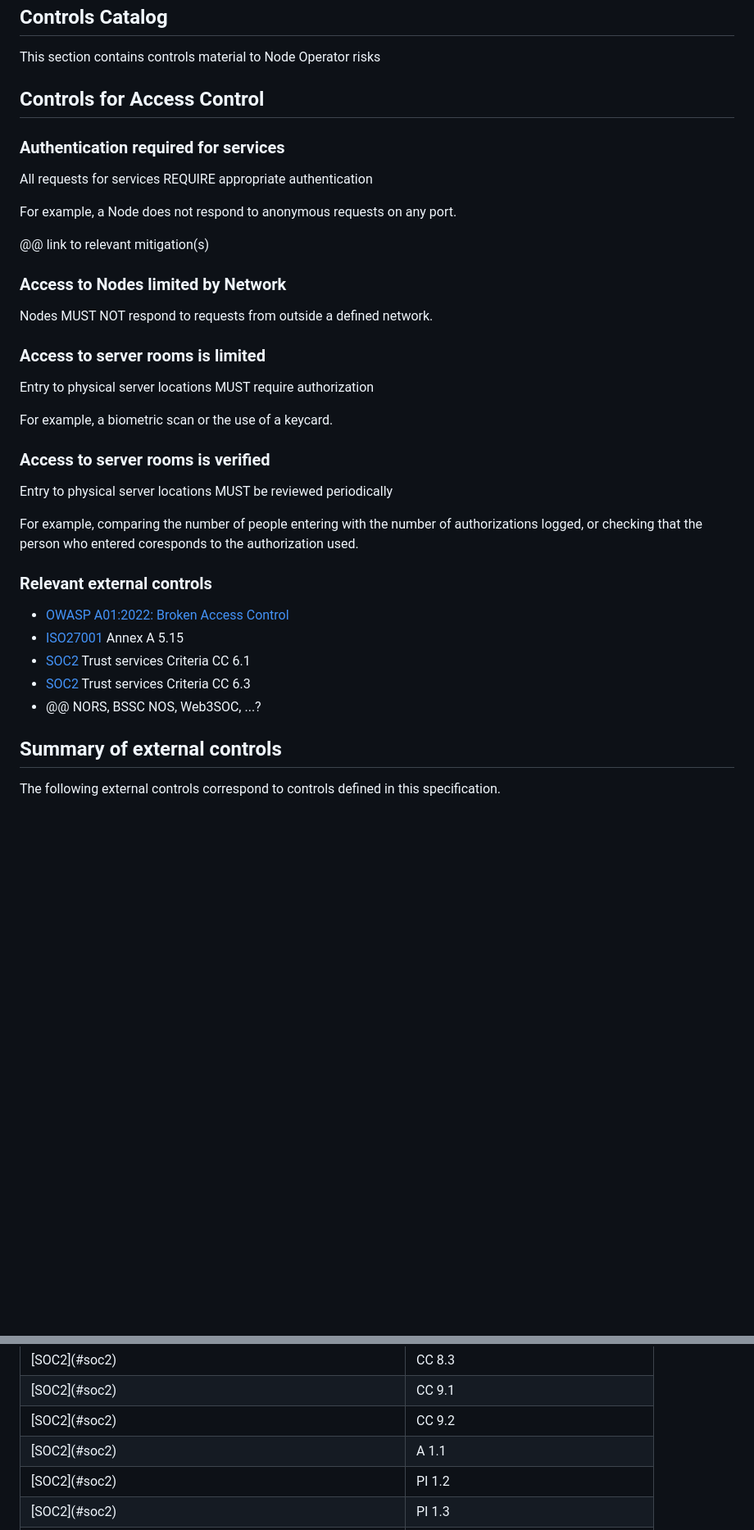
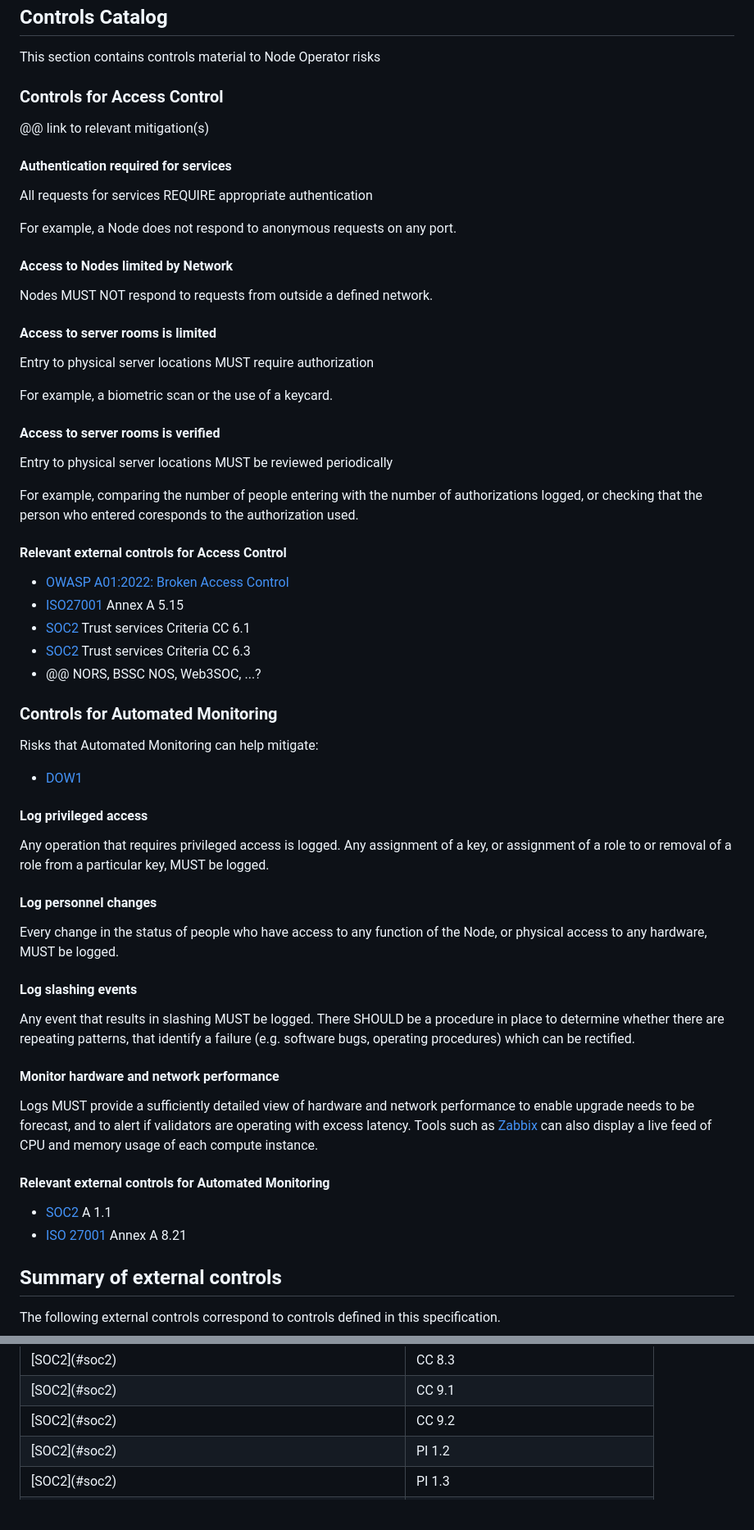
Before and after one commit to lidofinance/valos, a Markdown page: spec-update-draft.md, 2 parts joined by grey strips. Shown at 82% size. Rendered like a GitHub page; blank space fills up the shorter version.

```diff
--- a/spec-update-draft.md
+++ b/spec-update-draft.md
@@ -1543,33 +1505,32 @@ Take a look at [collection-of-tools-scripts-and-templates.md](../mitigation-and-
 
 This section contains controls material to Node Operator risks
 
-## Controls for Access Control
-
-### Authentication required for services
+### Controls for Access Control
+@@ link to relevant mitigation(s)
+
+#### Authentication required for services
 
 All requests for services REQUIRE appropriate authentication
 
 For example, a Node does not respond to anonymous requests on any port.
 
-@@ link to relevant mitigation(s)
-
-### Access to Nodes limited by Network
+#### Access to Nodes limited by Network
 
 Nodes MUST NOT respond to requests from outside a defined network.
 
-### Access to server rooms is limited
+#### Access to server rooms is limited
 
 Entry to physical server locations MUST require authorization
 
 For example, a biometric scan or the use of a keycard.
 
-### Access to server rooms is verified
+#### Access to server rooms is verified
 
 Entry to physical server locations MUST be reviewed periodically
 
 For example, comparing the number of people entering with the number of authorizations logged, or checking that the person who entered coresponds to the authorization used.
 
-### Relevant external controls
+#### Relevant external controls for Access Control
 
 * [OWASP A01:2022: Broken Access Control](https://owasp.org/Top10/A01_2021-Broken_Access_Control/)
 * [ISO27001](#iso27001) Annex A 5.15
@@ -1577,6 +1538,39 @@ For example, comparing the number of people entering with the number of authoriz
 * [SOC2](#soc2) Trust services Criteria CC 6.3
 * @@ NORS, BSSC NOS, Web3SOC, ...?
 
+<section id="con-auto-monitoring">
+
+### Controls for Automated Monitoring
+
+Risks that Automated Monitoring can help mitigate:
+
+* [DOW1](#risk-dow-1)
+
+#### Log privileged access
+
+Any operation that requires privileged access is logged. Any assignment of a key, or assignment of a role to or removal of a role from a particular key, MUST be logged.
+
+#### Log personnel changes
+
+Every change in the status of people who have access to any function of the Node, or physical access to any hardware, MUST be logged.
+
+#### Log slashing events
+
+Any event that results in slashing MUST be logged. There SHOULD be a procedure in place to determine whether there are repeating patterns,
+that identify a failure (e.g. software bugs, operating procedures) which can be rectified.
+
+#### Monitor hardware and network performance
+
+Logs MUST provide a sufficiently detailed view of hardware and network performance to enable upgrade needs to be forecast,
+and to alert if validators are operating with excess latency. Tools such as [Zabbix](tool-zabbix) can also display a live feed of CPU and memory usage of each compute instance.
+
+#### Relevant external controls for Automated Monitoring
+
+- [SOC2](#soc2) A 1.1
+- [ISO 27001](#iso-27001) Annex A 8.21
+
+</section>
+
 ## Summary of external controls
 
 The following external controls correspond to controls defined in this specification.
@@ -1628,9 +1622,6 @@ The following external controls correspond to controls defined in this specifica
 <tr>
 <td>[SOC2](#soc2)</td>
 <td>CC 9.2</td></tr>
-<tr>
-<td>[SOC2](#soc2)</td>
-<td>A 1.1</td></tr>
 <tr>
 <td>[SOC2](#soc2)</td>
 <td>PI 1.2</td></tr>
```
Also changed, not shown: other parts of spec-update-draft.md (+31 -90 lines).
